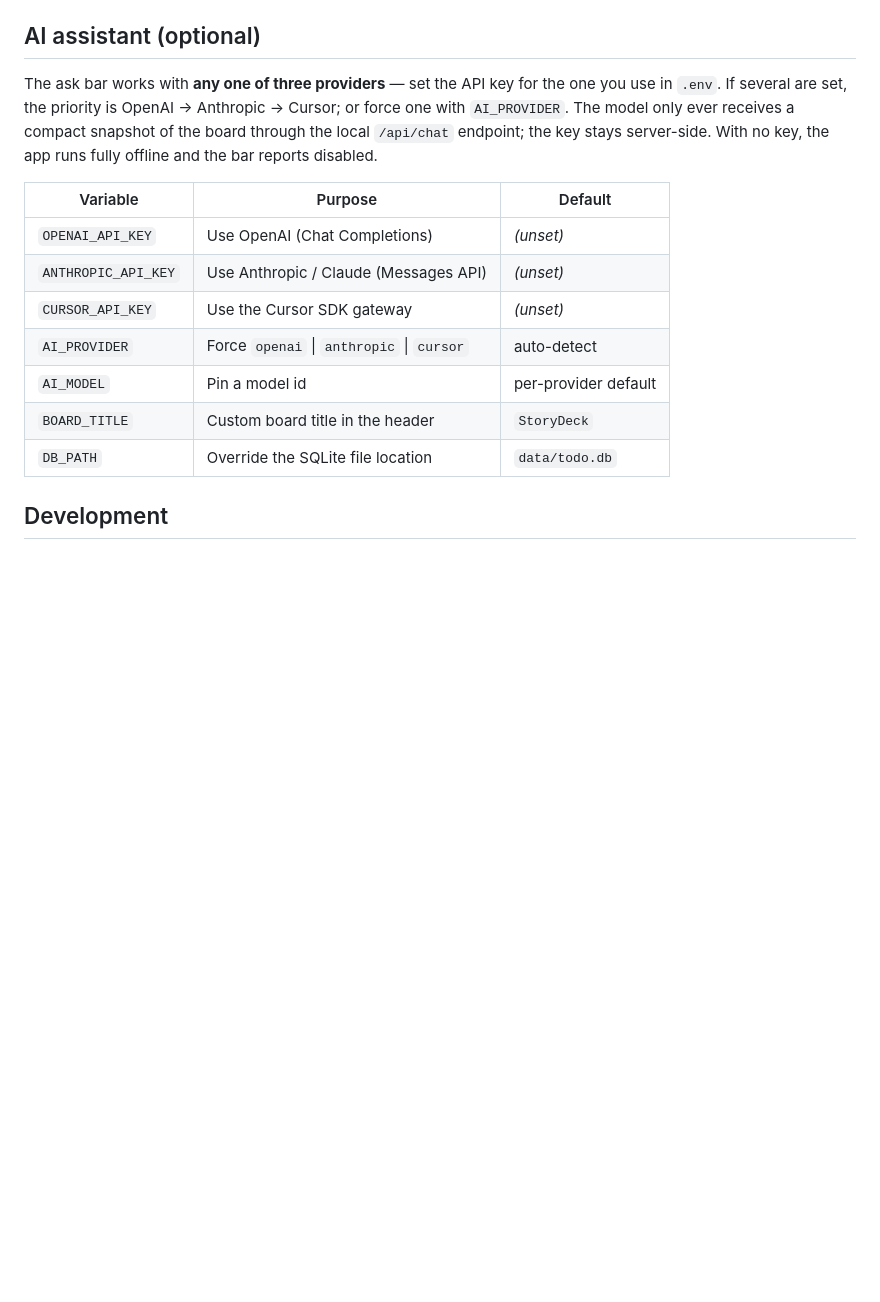
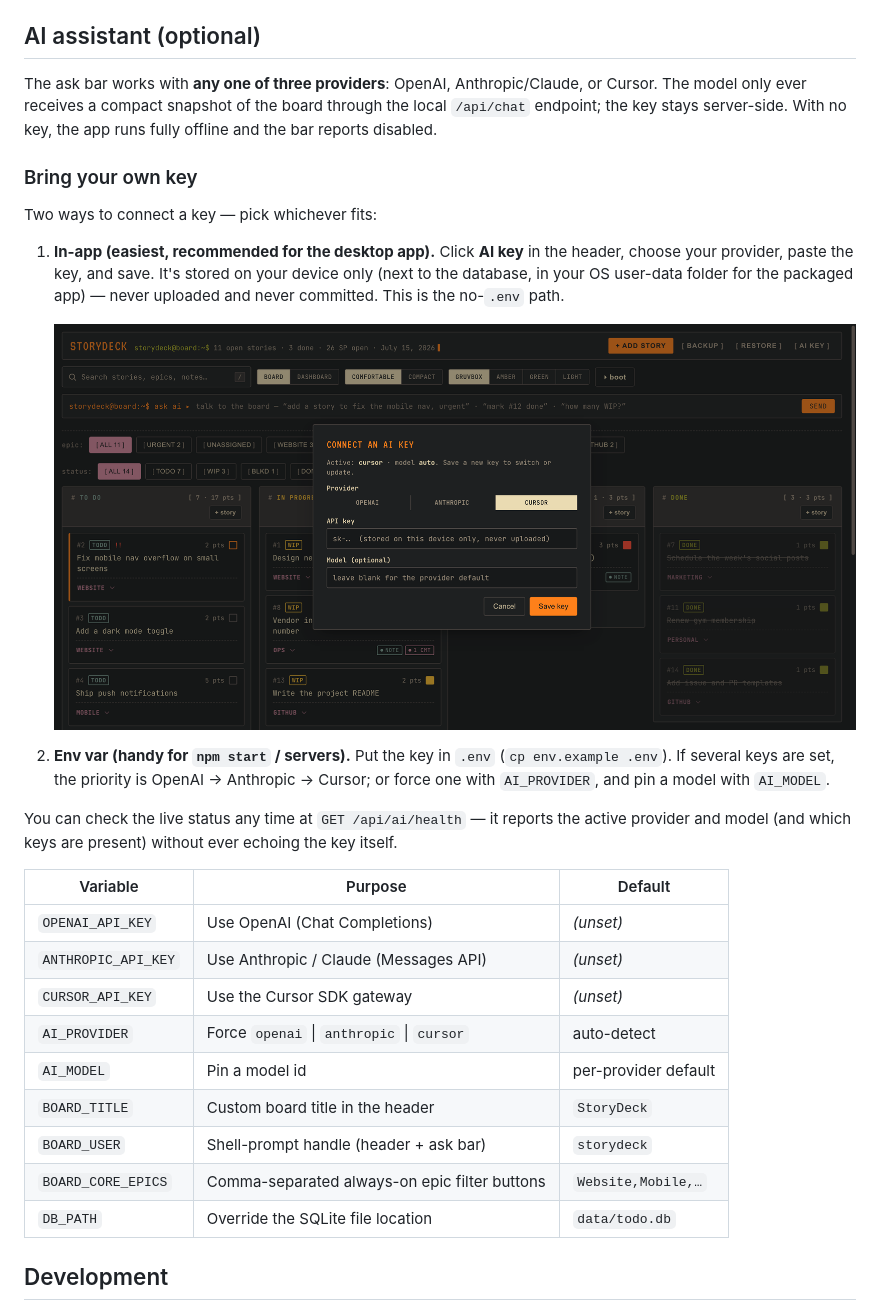
Before and after one commit to coco-research/storydeck, a Markdown page: README.md, the part around one of its changes. GitHub-like rendering; pictures changed too: docs/ai-key.png (added); blank space fills up the shorter version.

Commit message:
docs: BYO-key + download guide with screenshots; genericize public shell prompt/epics (BOARD_USER, BOARD_CORE_EPICS)

```diff
--- a/README.md
+++ b/README.md
@@ -77,11 +79,30 @@ saves automatically to your OS user-data folder. No setup, no server to start.
 
 ## AI assistant (optional)
 
-The ask bar works with **any one of three providers** — set the API key for the
-one you use in `.env`. If several are set, the priority is OpenAI → Anthropic →
-Cursor; or force one with `AI_PROVIDER`. The model only ever receives a compact
-snapshot of the board through the local `/api/chat` endpoint; the key stays
-server-side. With no key, the app runs fully offline and the bar reports disabled.
+The ask bar works with **any one of three providers**: OpenAI, Anthropic/Claude,
+or Cursor. The model only ever receives a compact snapshot of the board through
+the local `/api/chat` endpoint; the key stays server-side. With no key, the app
+runs fully offline and the bar reports disabled.
+
+### Bring your own key
+
+Two ways to connect a key — pick whichever fits:
+
+1. **In-app (easiest, recommended for the desktop app).** Click **AI key** in the
+   header, choose your provider, paste the key, and save. It's stored on your
+   device only (next to the database, in your OS user-data folder for the packaged
+   app) — never uploaded and never committed. This is the no-`.env` path.
+
+   ![Connect an AI key](docs/ai-key.png)
+
+2. **Env var (handy for `npm start` / servers).** Put the key in `.env`
+   (`cp env.example .env`). If several keys are set, the priority is
+   OpenAI → Anthropic → Cursor; or force one with `AI_PROVIDER`, and pin a model
+   with `AI_MODEL`.
+
+You can check the live status any time at `GET /api/ai/health` — it reports the
+active provider and model (and which keys are present) without ever echoing the
+key itself.
 
 | Variable            | Purpose                                        | Default                |
 |---------------------|------------------------------------------------|------------------------|
@@ -91,6 +112,8 @@ server-side. With no key, the app runs fully offline and the bar reports disable
 | `AI_PROVIDER`       | Force `openai` \| `anthropic` \| `cursor`      | auto-detect            |
 | `AI_MODEL`          | Pin a model id                                 | per-provider default   |
 | `BOARD_TITLE`       | Custom board title in the header               | `StoryDeck`            |
+| `BOARD_USER`        | Shell-prompt handle (header + ask bar)         | `storydeck`            |
+| `BOARD_CORE_EPICS`  | Comma-separated always-on epic filter buttons  | `Website,Mobile,…`     |
 | `DB_PATH`           | Override the SQLite file location              | `data/todo.db`         |
 
 ## Development
```
Also changed, not shown: other parts of README.md (+4 -2 lines), docs/board.png (added), 5 other files.
